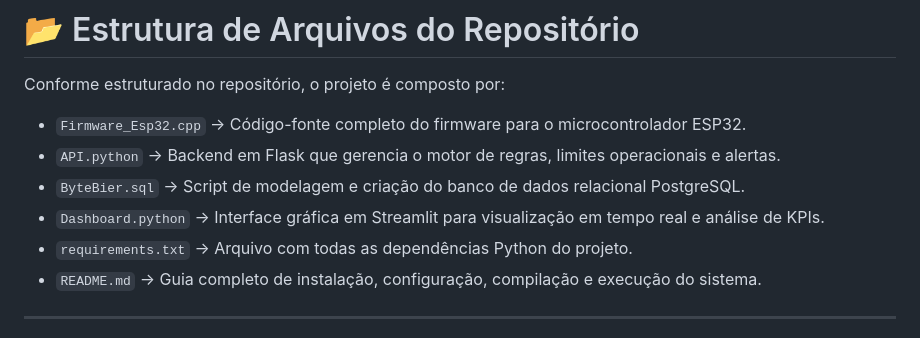
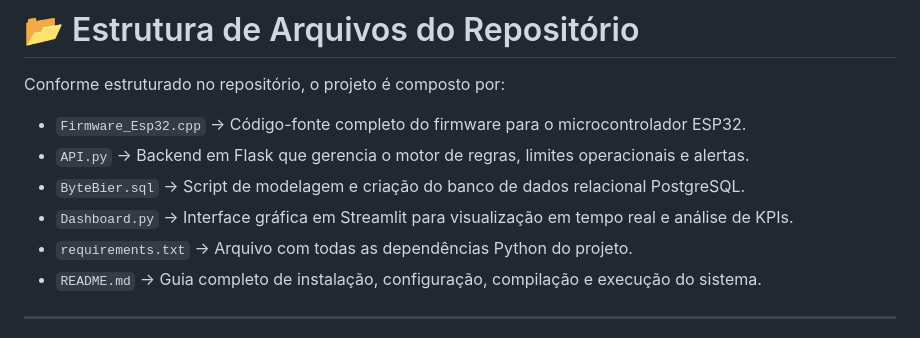
Before and after one commit to Juan-Borsacchi/ByteBier, a Markdown page: README.md, the part around the change. GitHub-like rendering.

```diff
--- a/README.md
+++ b/README.md
@@ -11,9 +11,9 @@ Este repositório contém a solução completa para o monitoramento automatizado
 Conforme estruturado no repositório, o projeto é composto por:
 
 - `Firmware_Esp32.cpp` → Código-fonte completo do firmware para o microcontrolador ESP32.
-- `API.python` → Backend em Flask que gerencia o motor de regras, limites operacionais e alertas.
+- `API.py` → Backend em Flask que gerencia o motor de regras, limites operacionais e alertas.
 - `ByteBier.sql` → Script de modelagem e criação do banco de dados relacional PostgreSQL.
-- `Dashboard.python` → Interface gráfica em Streamlit para visualização em tempo real e análise de KPIs.
+- `Dashboard.py` → Interface gráfica em Streamlit para visualização em tempo real e análise de KPIs.
 - `requirements.txt` → Arquivo com todas as dependências Python do projeto.
 - `README.md` → Guia completo de instalação, configuração, compilação e execução do sistema.
 
```
